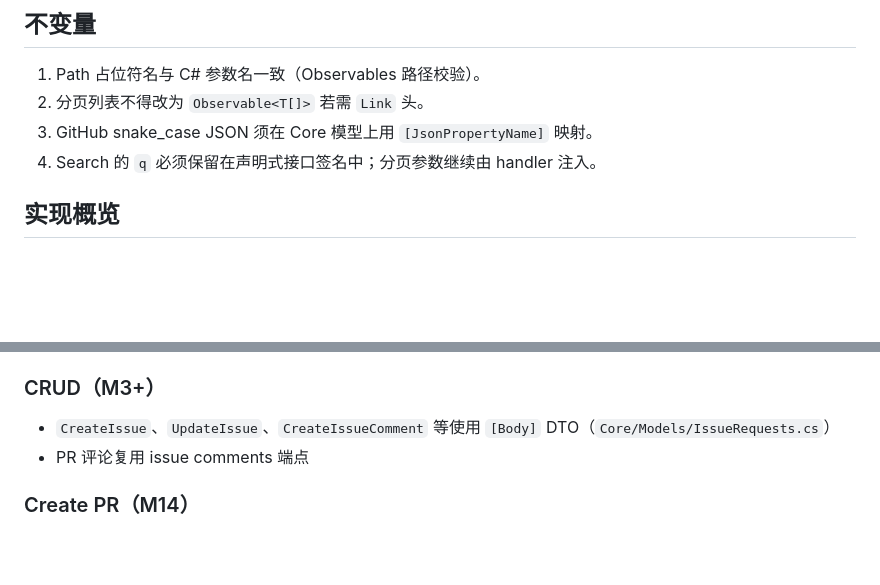
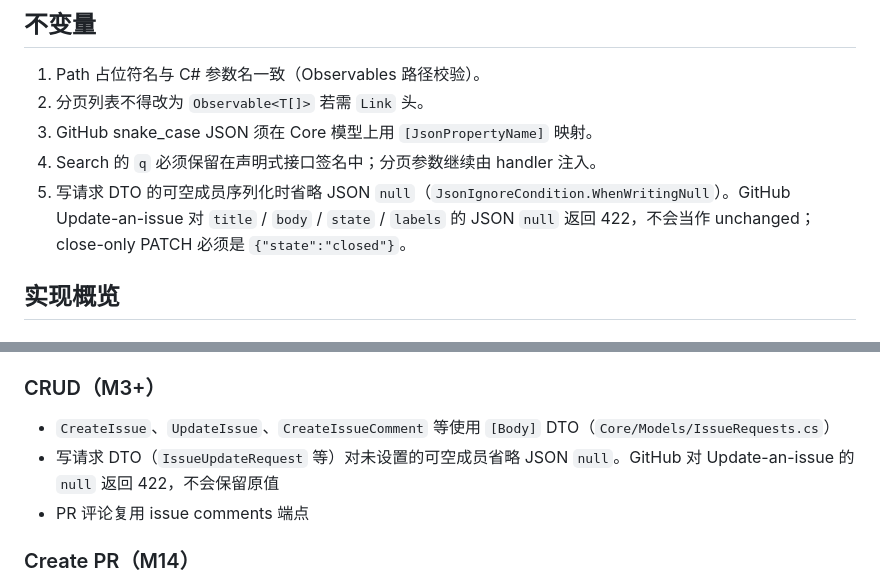
Before and after one commit to Skymly/GitPulse, a Markdown page: docs/design/RestApi.md, 2 parts joined by grey strips. GitHub-like rendering; blank space fills up the shorter version.

```diff
--- a/docs/design/RestApi.md
+++ b/docs/design/RestApi.md
@@ -103,6 +103,7 @@ ViewModel 通过 `IGitHubClientFactory` 获取带认证的 `HttpClient`，再按
 2. 分页列表不得改为 `Observable<T[]>` 若需 `Link` 头。
 3. GitHub snake_case JSON 须在 Core 模型上用 `[JsonPropertyName]` 映射。
 4. Search 的 `q` 必须保留在声明式接口签名中；分页参数继续由 handler 注入。
+5. 写请求 DTO 的可空成员序列化时省略 JSON `null`（`JsonIgnoreCondition.WhenWritingNull`）。GitHub Update-an-issue 对 `title` / `body` / `state` / `labels` 的 JSON `null` 返回 422，不会当作 unchanged；close-only PATCH 必须是 `{"state":"closed"}`。
 
 ## 实现概览
 
@@ -119,6 +120,7 @@ Typed Search 与每个 Search Inbox 使用 `PagedGitHubSession`。
 ### CRUD（M3+）
 
 - `CreateIssue`、`UpdateIssue`、`CreateIssueComment` 等使用 `[Body]` DTO（`Core/Models/IssueRequests.cs`）
+- 写请求 DTO（`IssueUpdateRequest` 等）对未设置的可空成员省略 JSON `null`。GitHub 对 Update-an-issue 的 `null` 返回 422，不会保留原值
 - PR 评论复用 issue comments 端点
 
 ### Create PR（M14）
```
Also changed, not shown: CHANGELOG.md (+3 -0 lines).
